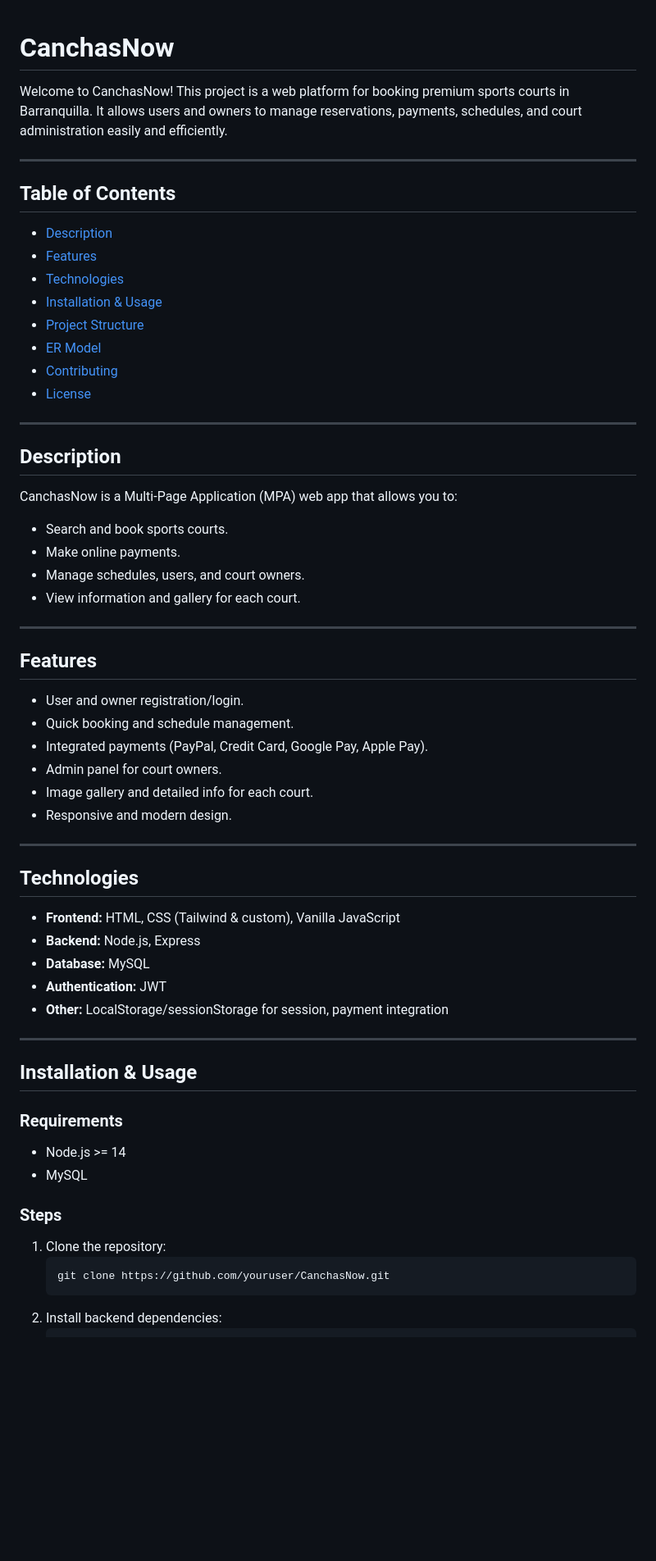
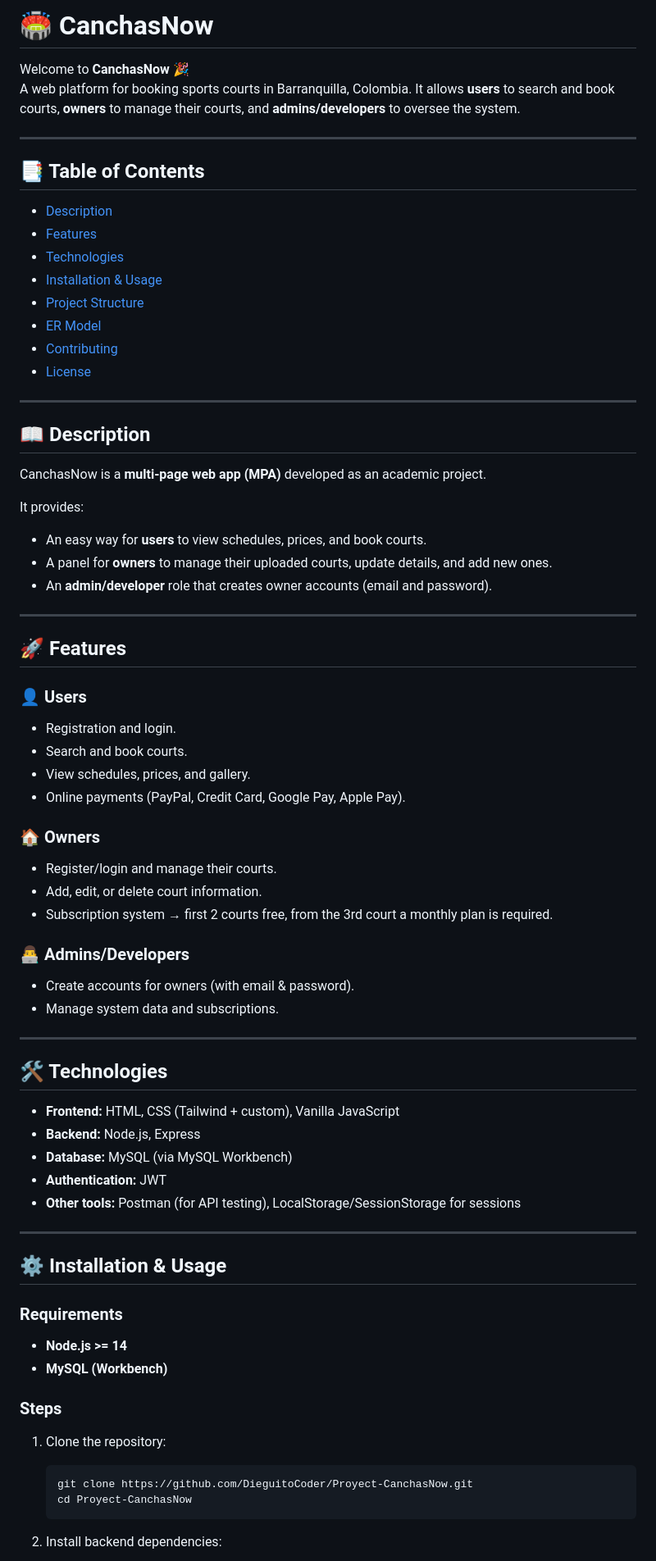
Before and after one commit to DieguitoCoder/Proyect-CanchasNow, a Markdown page: README.md, the part around the change printed below. Shown: that part at 82% size. GitHub-like rendering; blank space fills up the shorter version.

````diff
--- a/README.md
+++ b/README.md
@@ -1,11 +1,11 @@
+# 🏟️ CanchasNow
 
-# CanchasNow
-
-Welcome to CanchasNow! This project is a web platform for booking premium sports courts in Barranquilla. It allows users and owners to manage reservations, payments, schedules, and court administration easily and efficiently.
+Welcome to **CanchasNow** 🎉
+A web platform for booking sports courts in Barranquilla, Colombia. It allows **users** to search and book courts, **owners** to manage their courts, and **admins/developers** to oversee the system.
 
 ---
 
-## Table of Contents
+## 📑 Table of Contents
 - [Description](#description)
 - [Features](#features)
 - [Technologies](#technologies)
@@ -17,43 +17,58 @@ Welcome to CanchasNow! This project is a web platform for booking premium sports
 
 ---
 
-## Description
-CanchasNow is a Multi-Page Application (MPA) web app that allows you to:
-- Search and book sports courts.
-- Make online payments.
-- Manage schedules, users, and court owners.
-- View information and gallery for each court.
+## 📖 Description
+
+CanchasNow is a **multi-page web app (MPA)** developed as an academic project.
+
+It provides:
+- An easy way for **users** to view schedules, prices, and book courts.
+- A panel for **owners** to manage their uploaded courts, update details, and add new ones.
+- An **admin/developer** role that creates owner accounts (email and password).
 
 ---
 
-## Features
-- User and owner registration/login.
-- Quick booking and schedule management.
-- Integrated payments (PayPal, Credit Card, Google Pay, Apple Pay).
-- Admin panel for court owners.
-- Image gallery and detailed info for each court.
-- Responsive and modern design.
+## 🚀 Features
+
+### 👤 Users
+- Registration and login.
+- Search and book courts.
+- View schedules, prices, and gallery.
+- Online payments (PayPal, Credit Card, Google Pay, Apple Pay).
+
+### 🏠 Owners
+- Register/login and manage their courts.
+- Add, edit, or delete court information.
+- Subscription system → first 2 courts free, from the 3rd court a monthly plan is required.
+
+### 👨‍💻 Admins/Developers
+- Create accounts for owners (with email & password).
+- Manage system data and subscriptions.
 
 ---
 
-## Technologies
-- **Frontend:** HTML, CSS (Tailwind & custom), Vanilla JavaScript
+## 🛠️ Technologies
+
+- **Frontend:** HTML, CSS (Tailwind + custom), Vanilla JavaScript
 - **Backend:** Node.js, Express
-- **Database:** MySQL
+- **Database:** MySQL (via MySQL Workbench)
 - **Authentication:** JWT
-- **Other:** LocalStorage/sessionStorage for session, payment integration
+- **Other tools:** Postman (for API testing), LocalStorage/SessionStorage for sessions
 
 ---
 
-## Installation & Usage
+## ⚙️ Installation & Usage
 
 ### Requirements
-- Node.js >= 14
-- MySQL
+- **Node.js >= 14**
+- **MySQL (Workbench)**
 
 ### Steps
+
 1. Clone the repository:
-	```bash
-	git clone https://github.com/youruser/CanchasNow.git
-	```
+   ```bash
+   git clone https://github.com/DieguitoCoder/Proyect-CanchasNow.git
+   cd Proyect-CanchasNow
+   ```
+
 2. Install backend dependencies:
````
Also changed, not shown: other parts of README.md (+74 -33 lines), Component-Diagram.png (added), Navigation-Diagram.png (added), 1 other file.
